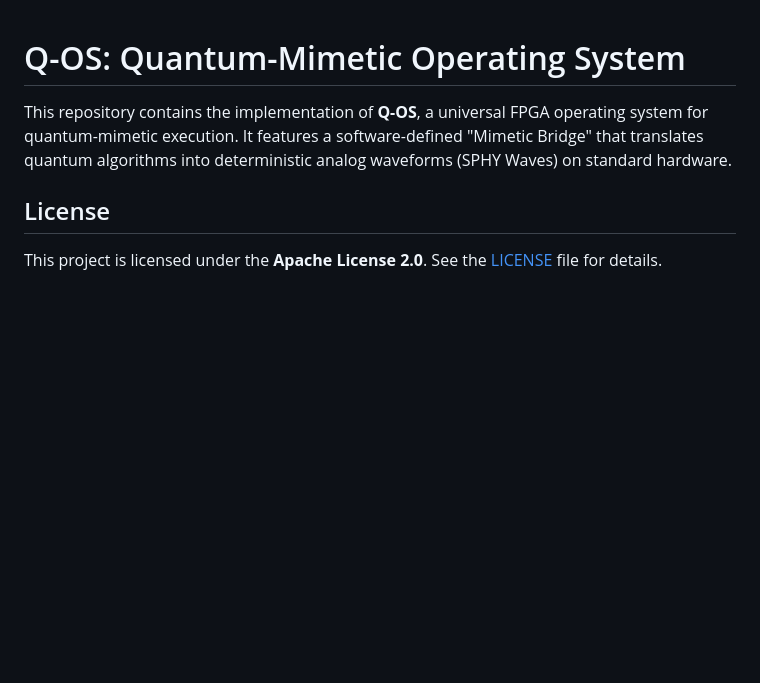
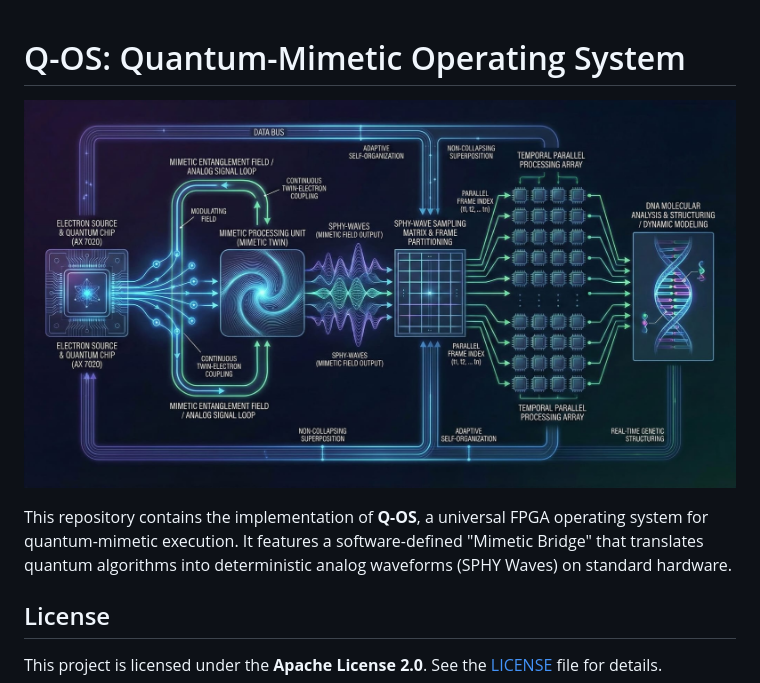
Before and after one commit to noam-sketch/q-os, a Markdown page: README.md, the part around the change. GitHub-like rendering; pictures changed too: img/q-os diagram.jpg (added); blank space fills up the shorter version.

```diff
--- a/README.md
+++ b/README.md
@@ -1,4 +1,6 @@
 # Q-OS: Quantum-Mimetic Operating System
+
+![Q-OS Diagram](img/q-os%20diagram.jpg)
 
 This repository contains the implementation of **Q-OS**, a universal FPGA operating system for quantum-mimetic execution. It features a software-defined "Mimetic Bridge" that translates quantum algorithms into deterministic analog waveforms (SPHY Waves) on standard hardware.
 
```
Also changed, not shown: img/teleport coordinate system.jpg (added).
